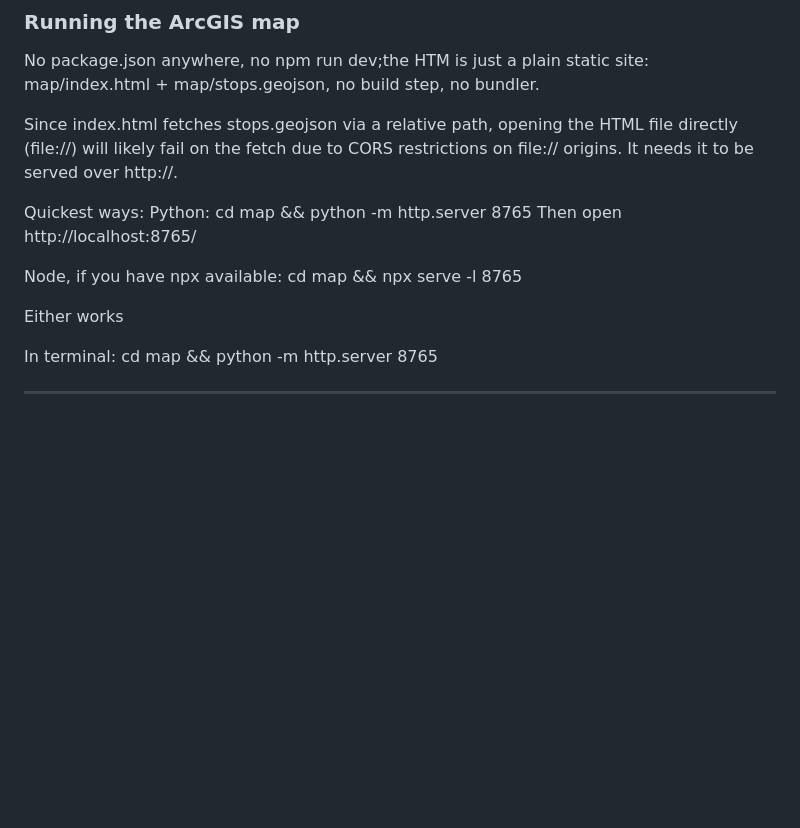
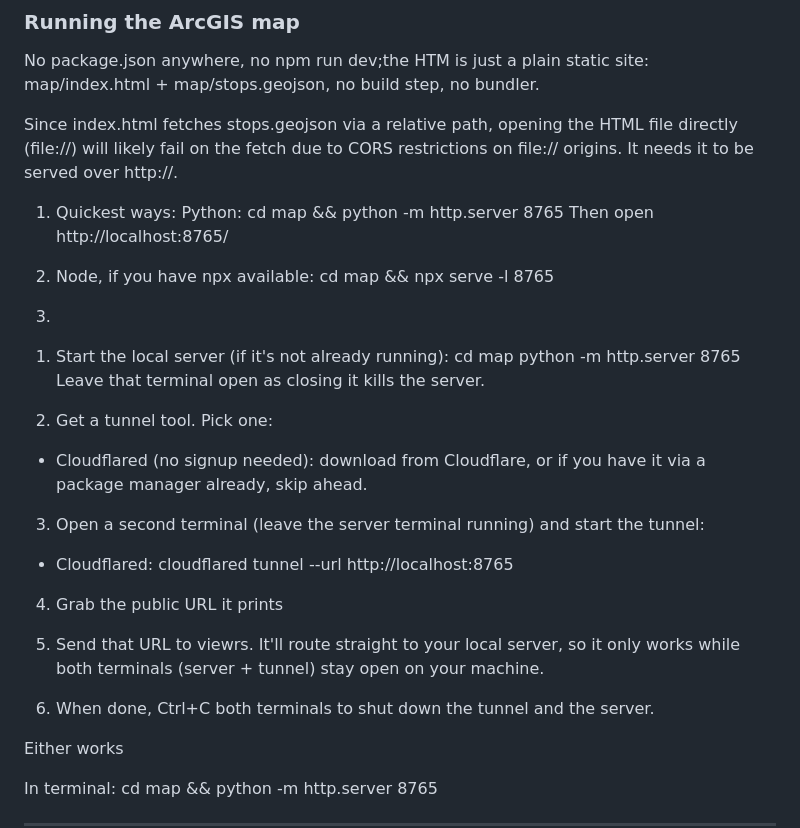
Before and after one commit to cyr0006/PTV-Warehouse, a Markdown page: README.md, the part around the change. Drawn GitHub-style; blank space fills up the shorter version.

```diff
--- a/README.md
+++ b/README.md
@@ -141,13 +141,34 @@ No package.json anywhere, no npm run dev;the HTM is just a plain static site: ma
 
 Since index.html fetches stops.geojson via a relative path, opening the HTML file directly (file://) will likely fail on the fetch due to CORS restrictions on file:// origins. It needs it to be served over http://.
 
-Quickest ways:
-Python:
-cd map && python -m http.server 8765
-Then open http://localhost:8765/
+1. Quickest ways:
+   Python:
+   cd map && python -m http.server 8765
+   Then open http://localhost:8765/
 
-Node, if you have npx available:
-cd map && npx serve -l 8765
+2. Node, if you have npx available:
+   cd map && npx serve -l 8765
+
+3.
+
+1) Start the local server (if it's not already running):
+   cd map
+   python -m http.server 8765
+   Leave that terminal open as closing it kills the server.
+
+2) Get a tunnel tool. Pick one:
+
+- Cloudflared (no signup needed): download from Cloudflare, or if you have it via a package manager already, skip ahead.
+
+3. Open a second terminal (leave the server terminal running) and start the tunnel:
+
+- Cloudflared: cloudflared tunnel --url http://localhost:8765
+
+4. Grab the public URL it prints
+
+5. Send that URL to viewrs. It'll route straight to your local server, so it only works while both terminals (server + tunnel) stay open on your machine.
+
+6. When done, Ctrl+C both terminals to shut down the tunnel and the server.
 
 Either works
 
```
